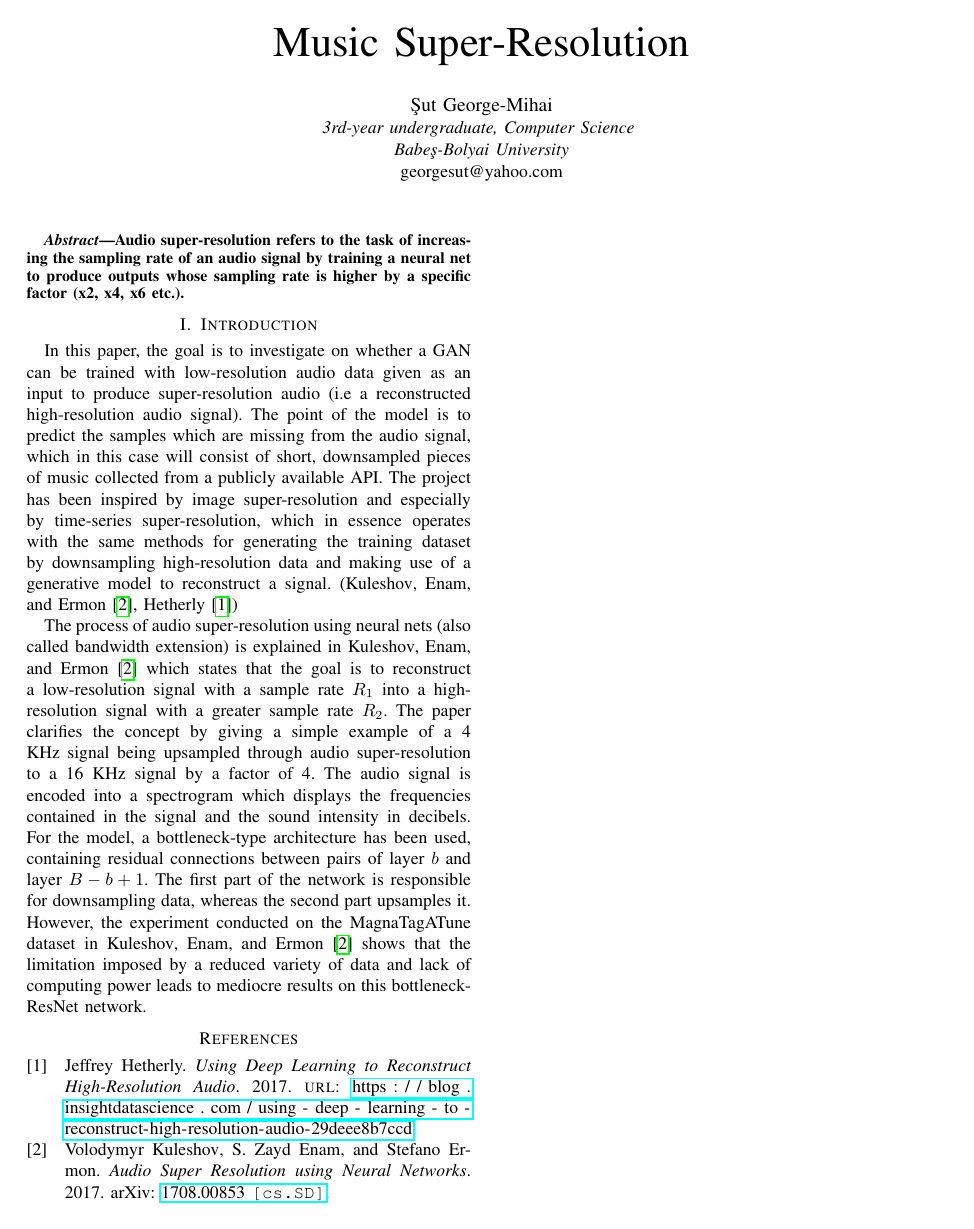
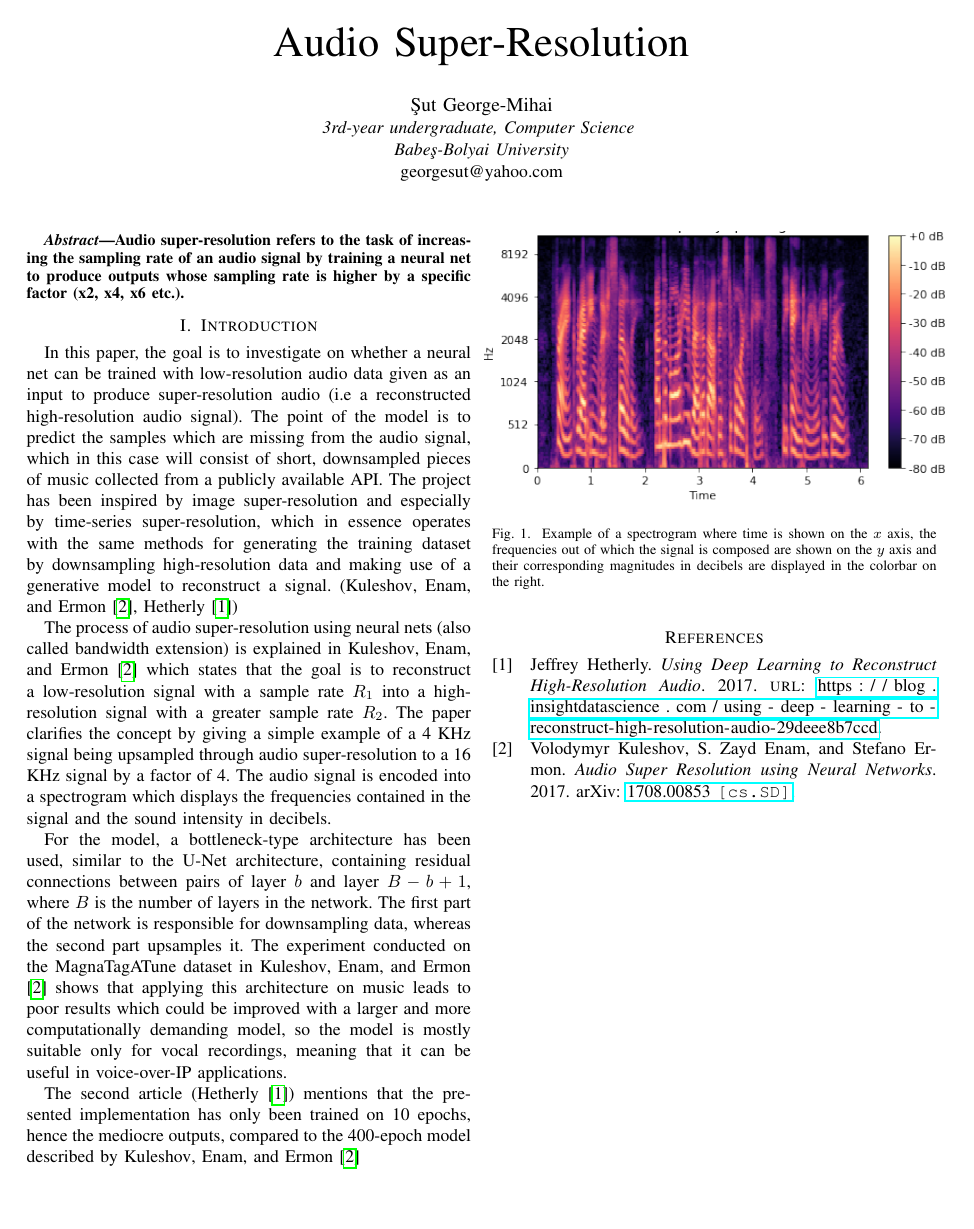
Before and after one commit to sutgeorge/Audio-Super-Resolution, a LaTeX paper (Paper/AudioSuperResolution/project_paper.tex): the whole page. Compiled offline with pdfLaTeX.

Commit message:
Add an example of a spectrogram

```diff
--- a/Paper/AudioSuperResolution/project_paper.tex
+++ b/Paper/AudioSuperResolution/project_paper.tex
@@ -13,7 +13,7 @@
     T\kern-.1667em\lower.7ex\hbox{E}\kern-.125emX}}
 \begin{document}
 
-\title{Music Super-Resolution\\
+\title{Audio Super-Resolution\\
 }
 
 \author{
@@ -30,9 +30,21 @@ Audio super-resolution refers to the task of increasing the sampling rate of an
 \end{abstract}
 
 \section{Introduction}
-	In this paper, the goal is to investigate on whether a GAN can be trained with low-resolution audio data given as an input to produce super-resolution audio (i.e a reconstructed high-resolution audio signal). The point of the model is to predict the samples which are missing from the audio signal, which in this case will consist of short, downsampled pieces of music collected from a publicly available API. The project has been inspired by image super-resolution and especially by time-series super-resolution, which in essence operates with the same methods for generating the training dataset by downsampling high-resolution data and making use of a generative model to reconstruct a signal. (\textcite{kuleshov2017audio}, \textcite{hetherly2017audio})
+	In this paper, the goal is to investigate on whether a neural net can be trained with low-resolution audio data given as an input to produce super-resolution audio (i.e a reconstructed high-resolution audio signal). The point of the model is to predict the samples which are missing from the audio signal, which in this case will consist of short, downsampled pieces of music collected from a publicly available API. The project has been inspired by image super-resolution and especially by time-series super-resolution, which in essence operates with the same methods for generating the training dataset by downsampling high-resolution data and making use of a generative model to reconstruct a signal. (\textcite{kuleshov2017audio}, \textcite{hetherly2017audio})
 
-	The process of audio super-resolution using neural nets (also called bandwidth extension) is explained in \textcite{kuleshov2017audio} which states that the goal is to reconstruct a low-resolution signal with a sample rate $ R_{1} $ into a high-resolution signal with a greater sample rate $ R_{2} $. The paper clarifies the concept by giving a simple example of a 4 KHz signal being upsampled through audio super-resolution to a 16 KHz signal by a factor of 4. The audio signal is encoded into a spectrogram which displays the frequencies contained in the signal and the sound intensity in decibels. For the model, a bottleneck-type architecture has been used, containing residual connections between pairs of layer $ b $ and layer $ B - b + 1 $. The first part of the network is responsible for downsampling data, whereas the second part upsamples it. However, the experiment conducted on the MagnaTagATune dataset in \textcite{kuleshov2017audio} shows that the limitation imposed by a reduced variety of data and lack of computing power leads to mediocre results on this bottleneck-ResNet network.
+	The process of audio super-resolution using neural nets (also called bandwidth extension) is explained in \textcite{kuleshov2017audio} which states that the goal is to reconstruct a low-resolution signal with a sample rate $ R_{1} $ into a high-resolution signal with a greater sample rate $ R_{2} $. The paper clarifies the concept by giving a simple example of a 4 KHz signal being upsampled through audio super-resolution to a 16 KHz signal by a factor of 4. The audio signal is encoded into a spectrogram which displays the frequencies contained in the signal and the sound intensity in decibels.
+
+	For the model, a bottleneck-type architecture has been used, similar to the U-Net architecture, containing residual connections between pairs of layer $ b $ and layer $ B - b + 1 $, where $ B $ is the number of layers in the network. The first part of the network is responsible for downsampling data, whereas the second part upsamples it. The experiment conducted on the MagnaTagATune dataset in \textcite{kuleshov2017audio} shows that applying this architecture on music leads to poor results which could be improved with a larger and more computationally demanding model, so the model is mostly suitable only for vocal recordings, meaning that it can be useful in voice-over-IP applications.
+
+	The second article (\textcite{hetherly2017audio}) mentions that the presented implementation has only been trained on 10 epochs, hence the mediocre outputs, compared to the 400-epoch model described by \textcite{kuleshov2017audio}
+
+
+\begin{figure}[htbp]
+		\centerline{\includegraphics[width=9.5cm,height=5.5cm]{spectrogram.png}}
+\caption{Example of a spectrogram where time is shown on the $ x $ axis, the frequencies out of which the signal is composed are shown on the $ y $ axis and their corresponding magnitudes in decibels are displayed in the colorbar on the right.}
+\label{fig}
+\end{figure}
+
 
 
 
```
Also changed, not shown: Paper/AudioSuperResolution/fig1.png (deleted), Paper/AudioSuperResolution/spectrogram.png (added).
